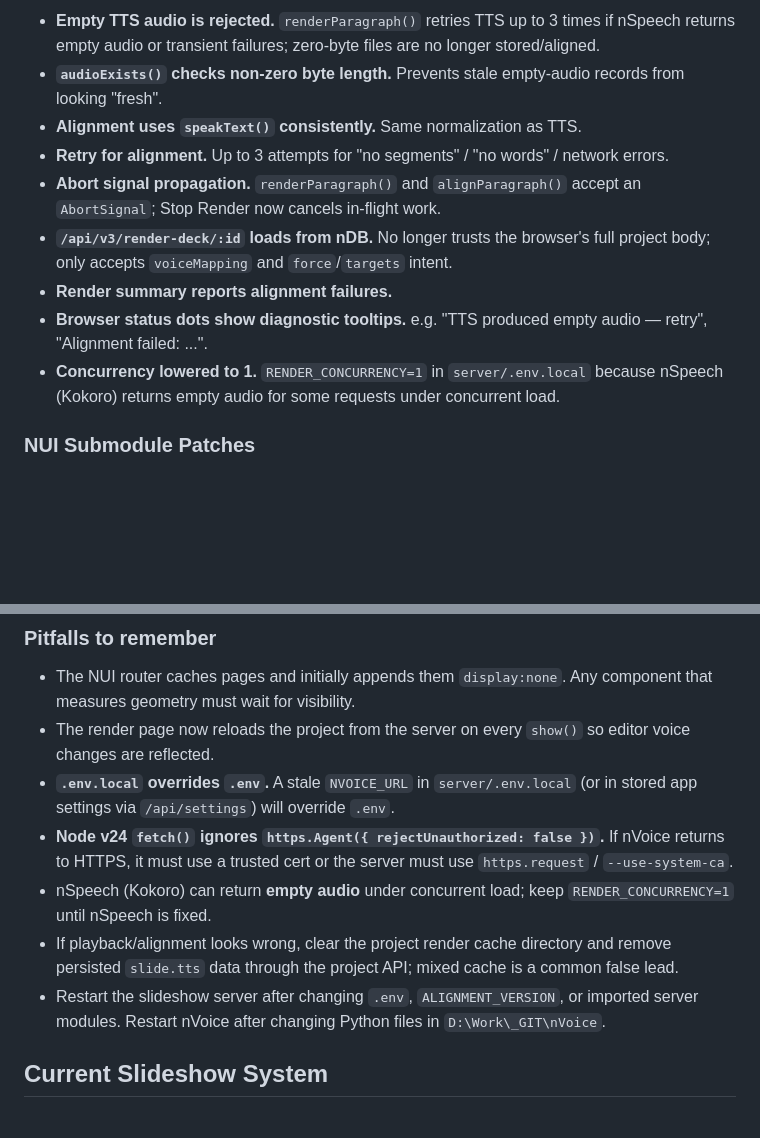
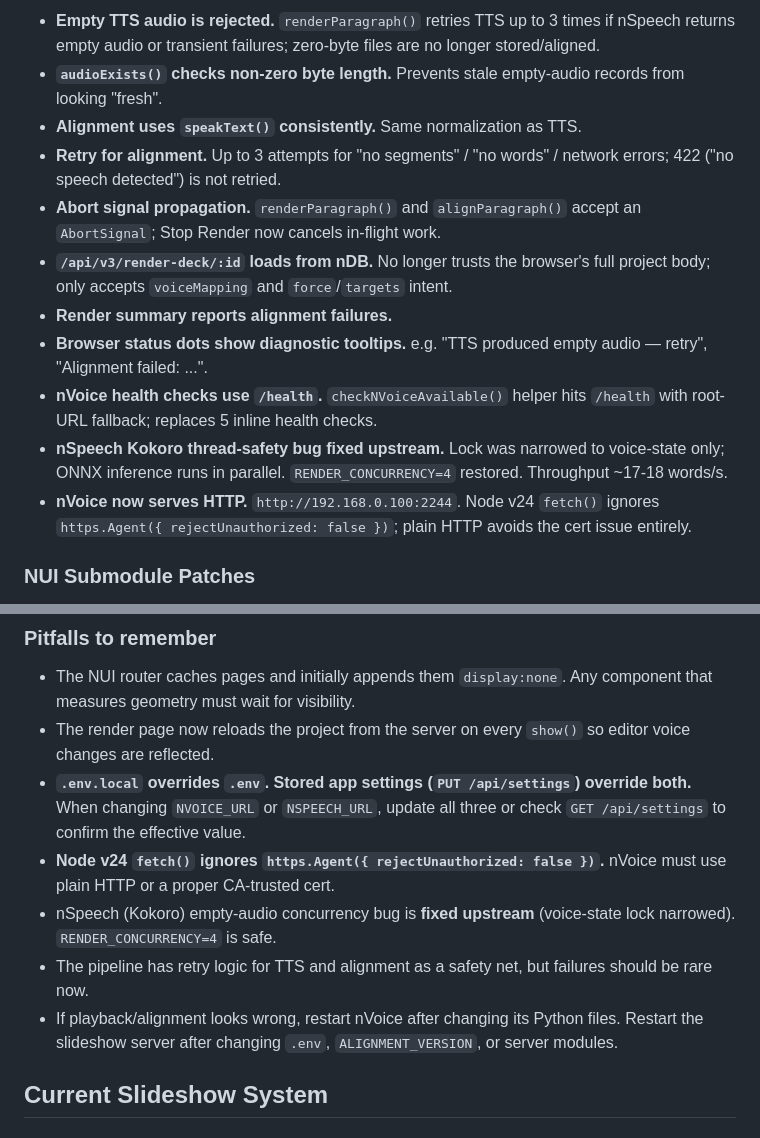
Before and after one commit to herrbasan/LLM-Chat-Arena-Slides, a Markdown page: Agents.md, 2 parts joined by grey strips. Rendered like a GitHub page; blank space fills up the shorter version.

Commit message:
Update Agents.md to 2026-06-21 — pipeline fully hardened, concurrency restored
nSpeech Kokoro thread-safety bug fixed upstream (voice-state lock
narrowed, ONNX inference runs in parallel). RENDER_CONCURRENCY=4,
throughput ~17-18 words/s.

nVoice /health endpoint added upstream; checkNVoiceAvailable() helper
uses it with root-URL fallback. Alignment retry excludes 422.

Also updated pitfalls: env precedence (stored settings > .env.local >
.env), Node v24 fetch() ignores https.Agent, concurrency is safe.

```diff
--- a/Agents.md
+++ b/Agents.md
@@ -139,12 +139,14 @@ Multiple `memory.store` calls are fine — one per topic. The dreaming system de
 - **Empty TTS audio is rejected.** `renderParagraph()` retries TTS up to 3 times if nSpeech returns empty audio or transient failures; zero-byte files are no longer stored/aligned.
 - **`audioExists()` checks non-zero byte length.** Prevents stale empty-audio records from looking "fresh".
 - **Alignment uses `speakText()` consistently.** Same normalization as TTS.
-- **Retry for alignment.** Up to 3 attempts for "no segments" / "no words" / network errors.
+- **Retry for alignment.** Up to 3 attempts for "no segments" / "no words" / network errors; 422 ("no speech detected") is not retried.
 - **Abort signal propagation.** `renderParagraph()` and `alignParagraph()` accept an `AbortSignal`; Stop Render now cancels in-flight work.
 - **`/api/v3/render-deck/:id` loads from nDB.** No longer trusts the browser's full project body; only accepts `voiceMapping` and `force`/`targets` intent.
 - **Render summary reports alignment failures.**
 - **Browser status dots show diagnostic tooltips.** e.g. "TTS produced empty audio — retry", "Alignment failed: ...".
-- **Concurrency lowered to 1.** `RENDER_CONCURRENCY=1` in `server/.env.local` because nSpeech (Kokoro) returns empty audio for some requests under concurrent load.
+- **nVoice health checks use `/health`.** `checkNVoiceAvailable()` helper hits `/health` with root-URL fallback; replaces 5 inline health checks.
+- **nSpeech Kokoro thread-safety bug fixed upstream.** Lock was narrowed to voice-state only; ONNX inference runs in parallel. `RENDER_CONCURRENCY=4` restored. Throughput ~17-18 words/s.
+- **nVoice now serves HTTP.** `http://192.168.0.100:2244`. Node v24 `fetch()` ignores `https.Agent({ rejectUnauthorized: false })`; plain HTTP avoids the cert issue entirely.
 
 ### NUI Submodule Patches
 - `modules/nui_wc2` carries two local patches on top of upstream `main`:
@@ -159,11 +161,11 @@ Multiple `memory.store` calls are fine — one per topic. The dreaming system de
 ### Pitfalls to remember
 - The NUI router caches pages and initially appends them `display:none`. Any component that measures geometry must wait for visibility.
 - The render page now reloads the project from the server on every `show()` so editor voice changes are reflected.
-- **`.env.local` overrides `.env`.** A stale `NVOICE_URL` in `server/.env.local` (or in stored app settings via `/api/settings`) will override `.env`.
-- **Node v24 `fetch()` ignores `https.Agent({ rejectUnauthorized: false })`.** If nVoice returns to HTTPS, it must use a trusted cert or the server must use `https.request` / `--use-system-ca`.
-- nSpeech (Kokoro) can return **empty audio** under concurrent load; keep `RENDER_CONCURRENCY=1` until nSpeech is fixed.
-- If playback/alignment looks wrong, clear the project render cache directory and remove persisted `slide.tts` data through the project API; mixed cache is a common false lead.
-- Restart the slideshow server after changing `.env`, `ALIGNMENT_VERSION`, or imported server modules. Restart nVoice after changing Python files in `D:\Work\_GIT\nVoice`.
+- **`.env.local` overrides `.env`. Stored app settings (`PUT /api/settings`) override both.** When changing `NVOICE_URL` or `NSPEECH_URL`, update all three or check `GET /api/settings` to confirm the effective value.
+- **Node v24 `fetch()` ignores `https.Agent({ rejectUnauthorized: false })`.** nVoice must use plain HTTP or a proper CA-trusted cert.
+- nSpeech (Kokoro) empty-audio concurrency bug is **fixed upstream** (voice-state lock narrowed). `RENDER_CONCURRENCY=4` is safe.
+- The pipeline has retry logic for TTS and alignment as a safety net, but failures should be rare now.
+- If playback/alignment looks wrong, restart nVoice after changing its Python files. Restart the slideshow server after changing `.env`, `ALIGNMENT_VERSION`, or server modules.
 
 ## Current Slideshow System
 
```
Also changed, not shown: other parts of Agents.md (+2 -2 lines).
